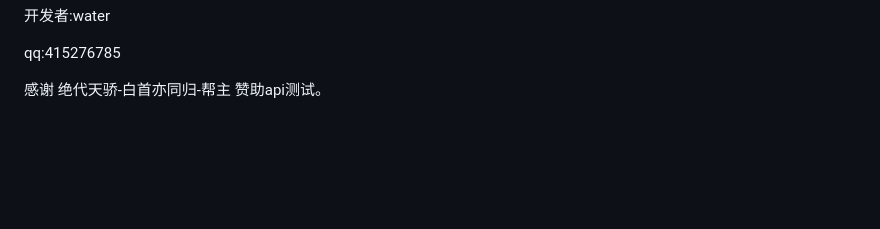
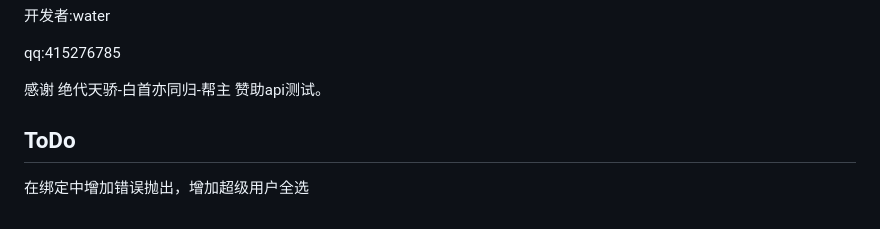
Before and after one commit to fuyang0811/nonebot-plugin-jx3, a Markdown page: README.md, the part around the change. Drawn GitHub-style; blank space fills up the shorter version.

```diff
--- a/README.md
+++ b/README.md
@@ -89,3 +89,6 @@ plugin_dirs = ["plugins"]
 qq:415276785
 
 感谢 绝代天骄-白首亦同归-帮主 赞助api测试。
+
+## ToDo
+在绑定中增加错误抛出，增加超级用户全选
```
